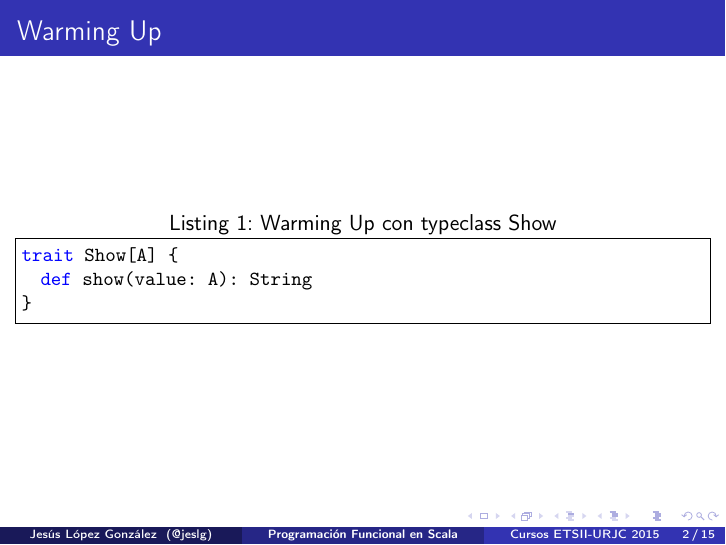
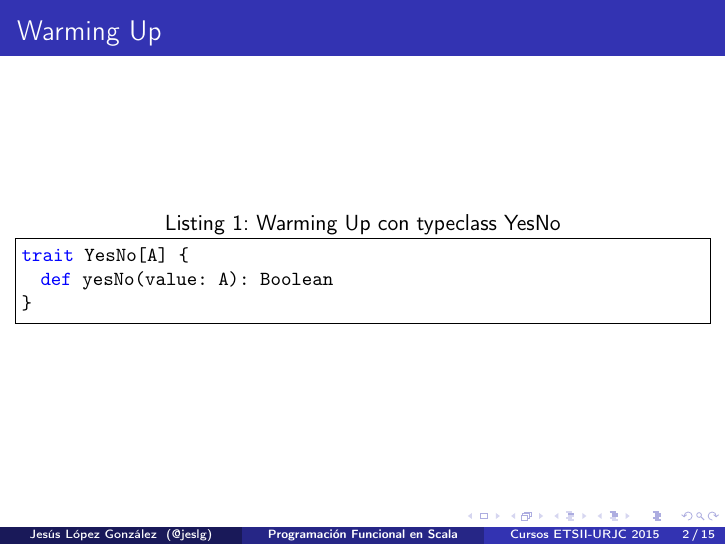
Before and after one commit to hablapps/training-urjc, LaTeX slides (scala/curso-urjc/tema4/tema4.tex): page 2 of 15. Compiled offline with pdfLaTeX; the source files are stored in an older character set and shown here as Unicode.

Commit message:
Avances para la clase del lunes 23

```diff
--- a/scala/curso-urjc/tema4/tema4.tex
+++ b/scala/curso-urjc/tema4/tema4.tex
@@ -113,9 +113,9 @@
 \begin{frame}[fragile]
   \frametitle{Warming Up}
 
-  \begin{lstlisting}[language=scala, caption=Warming Up con typeclass Show]
-trait Show[A] {
-  def show(value: A): String
+  \begin{lstlisting}[language=scala, caption=Warming Up con typeclass YesNo]
+trait YesNo[A] {
+  def yesNo(value: A): Boolean
 }
   \end{lstlisting}
 \end{frame}
```
Also changed, not shown: 4 other files.
